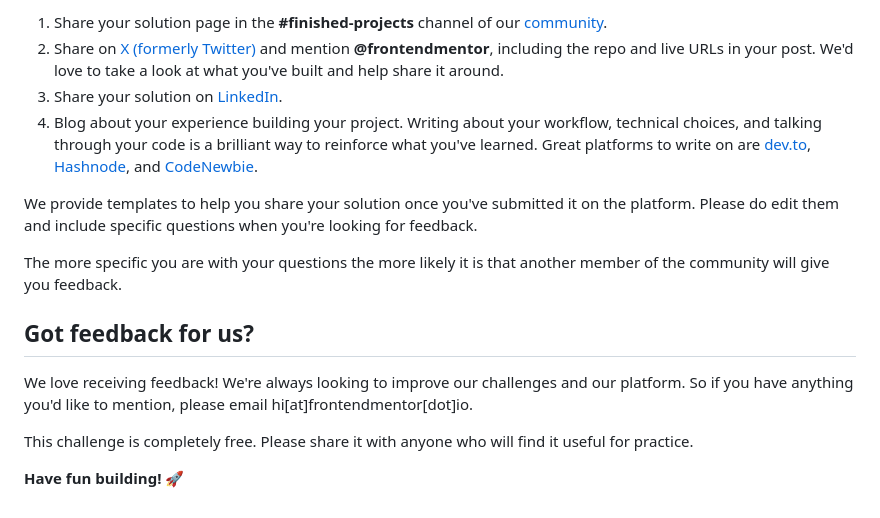
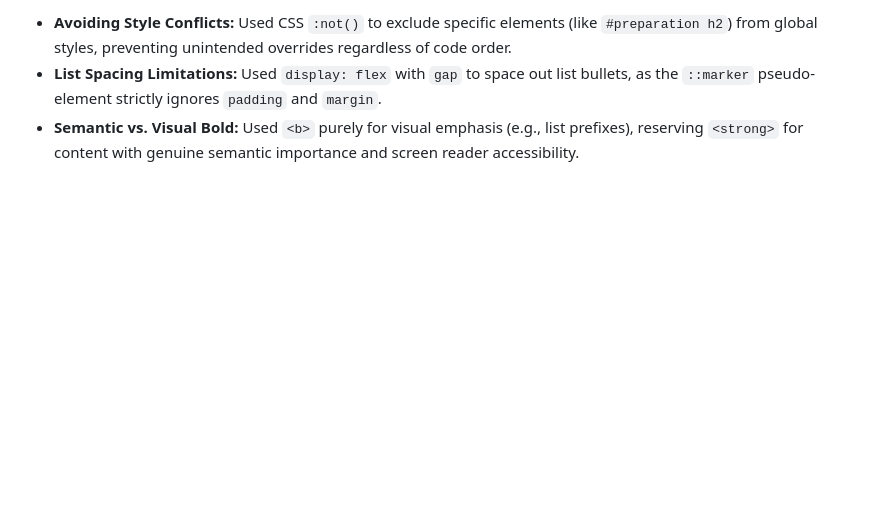
Before and after one commit to promahmoud219/Recipe-Page, a Markdown page: README.md, the part around one of its changes. Drawn GitHub-style; blank space fills up the shorter version.

```diff
--- a/README.md
+++ b/README.md
@@ -87,16 +39,3 @@ There are multiple places you can share your solution:
-1. Share your solution page in the **#finished-projects** channel of our [community](https://www.frontendmentor.io/community).
-2. Share on [X (formerly Twitter)](https://x.com/frontendmentor) and mention **@frontendmentor**, including the repo and live URLs in your post. We'd love to take a look at what you've built and help share it around.
-3. Share your solution on [LinkedIn](https://www.linkedin.com/company/frontend-mentor/).
-4. Blog about your experience building your project. Writing about your workflow, technical choices, and talking through your code is a brilliant way to reinforce what you've learned. Great platforms to write on are [dev.to](https://dev.to/), [Hashnode](https://hashnode.com/), and [CodeNewbie](https://community.codenewbie.org/).
-
-We provide templates to help you share your solution once you've submitted it on the platform. Please do edit them and include specific questions when you're looking for feedback.
-
-The more specific you are with your questions the more likely it is that another member of the community will give you feedback.
-
-## Got feedback for us?
-
-We love receiving feedback! We're always looking to improve our challenges and our platform. So if you have anything you'd like to mention, please email hi[at]frontendmentor[dot]io.
-
-This challenge is completely free. Please share it with anyone who will find it useful for practice.
-
-**Have fun building!** 🚀
+* **Avoiding Style Conflicts:** Used CSS `:not()` to exclude specific elements (like `#preparation h2`) from global styles, preventing unintended overrides regardless of code order.
+* **List Spacing Limitations:** Used `display: flex` with `gap` to space out list bullets, as the `::marker` pseudo-element strictly ignores `padding` and `margin`.
+* **Semantic vs. Visual Bold:** Used `<b>` purely for visual emphasis (e.g., list prefixes), reserving `<strong>` for content with genuine semantic importance and screen reader accessibility.
```
Also changed, not shown: other parts of README.md (+25 -73 lines), README-template.md (deleted, +0 -115 lines), screenshot1.png (added), screenshot2.png (added), 2 other files.
